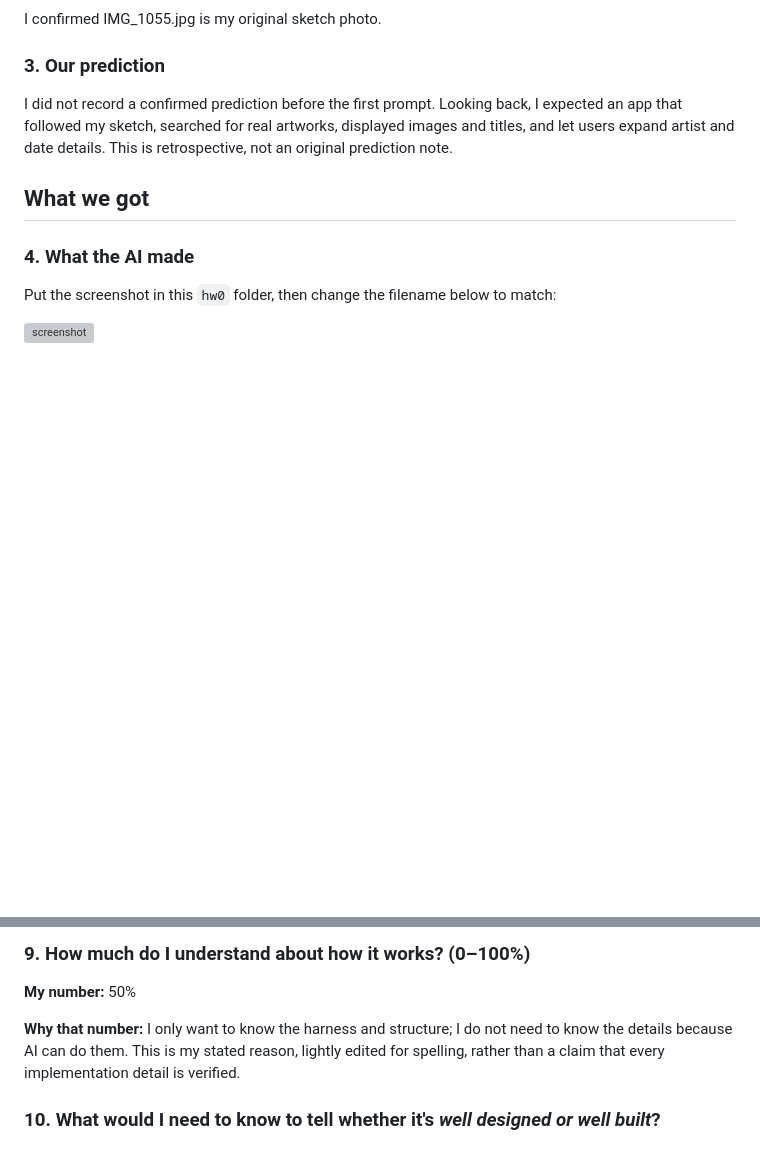
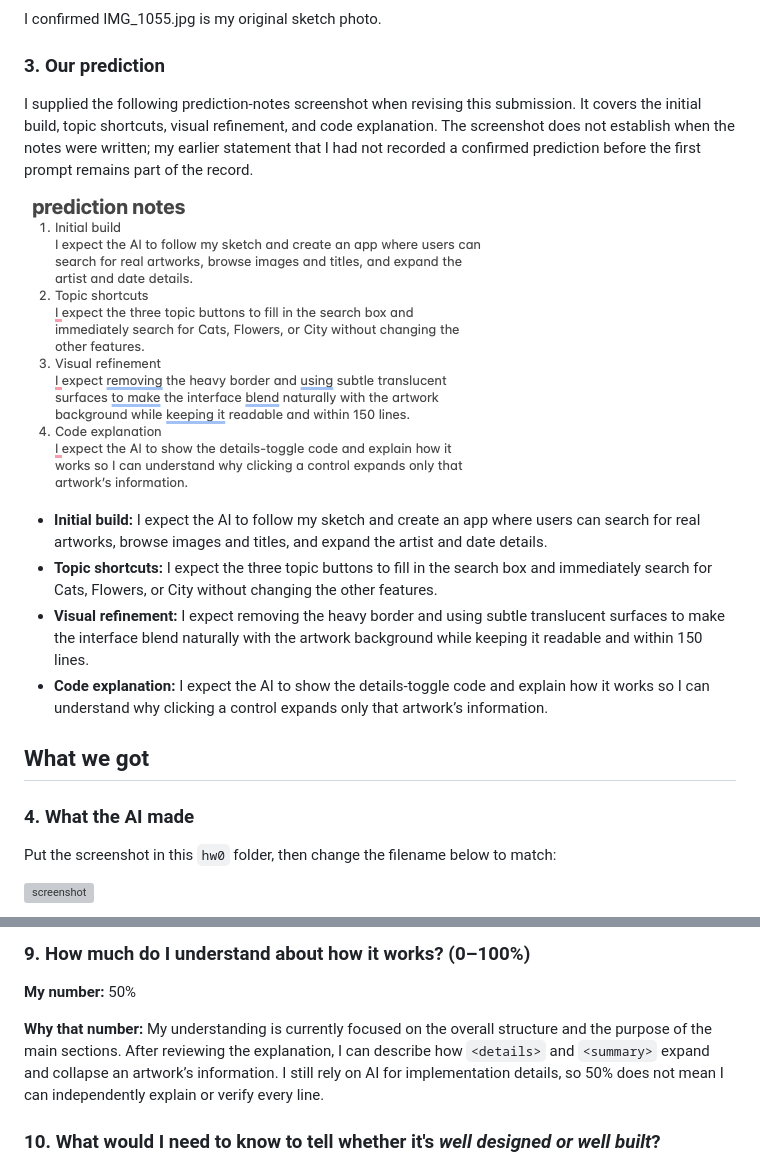
Before and after one commit to roger10-tang/hcde310, a Markdown page: hw0/day1.md, 2 parts joined by grey strips. GitHub-like rendering; pictures changed too: hw0/prediction-notes.png (added); blank space fills up the shorter version; grey boxes are pictures that could not be loaded.

Commit message:
Add supplied prediction notes and clarify understanding reflection

```diff
--- a/hw0/day1.md
+++ b/hw0/day1.md
@@ -26,7 +26,14 @@ I confirmed IMG_1055.jpg is my original sketch photo.
 
 ### 3. Our prediction
 
-I did not record a confirmed prediction before the first prompt. Looking back, I expected an app that followed my sketch, searched for real artworks, displayed images and titles, and let users expand artist and date details. This is retrospective, not an original prediction note.
+I supplied the following prediction-notes screenshot when revising this submission. It covers the initial build, topic shortcuts, visual refinement, and code explanation. The screenshot does not establish when the notes were written; my earlier statement that I had not recorded a confirmed prediction before the first prompt remains part of the record.
+
+![Prediction notes supplied during submission revision](prediction-notes.png)
+
+- **Initial build:** I expect the AI to follow my sketch and create an app where users can search for real artworks, browse images and titles, and expand the artist and date details.
+- **Topic shortcuts:** I expect the three topic buttons to fill in the search box and immediately search for Cats, Flowers, or City without changing the other features.
+- **Visual refinement:** I expect removing the heavy border and using subtle translucent surfaces to make the interface blend naturally with the artwork background while keeping it readable and within 150 lines.
+- **Code explanation:** I expect the AI to show the details-toggle code and explain how it works so I can understand why clicking a control expands only that artwork’s information.
 
 ## What we got
 
@@ -108,7 +115,7 @@ The AI additionally ran the course's unchanged `hello.py` while preparing the up
 
 **My number:** 50%
 
-**Why that number:** I only want to know the harness and structure; I do not need to know the details because AI can do them. This is my stated reason, lightly edited for spelling, rather than a claim that every implementation detail is verified.
+**Why that number:** My understanding is currently focused on the overall structure and the purpose of the main sections. After reviewing the explanation, I can describe how `<details>` and `<summary>` expand and collapse an artwork’s information. I still rely on AI for implementation details, so 50% does not mean I can independently explain or verify every line.
 
 ### 10. What would I need to know to tell whether it's *well designed or well built*?
 
```
